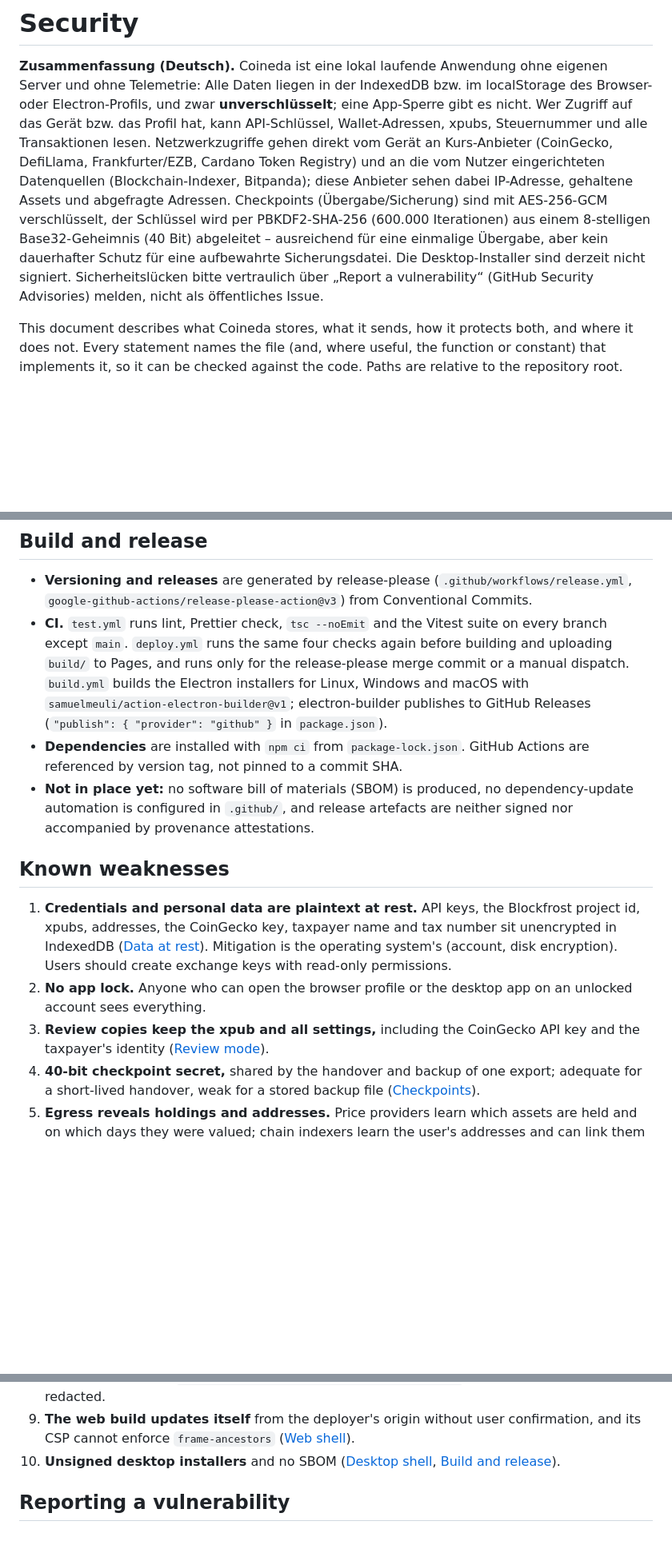
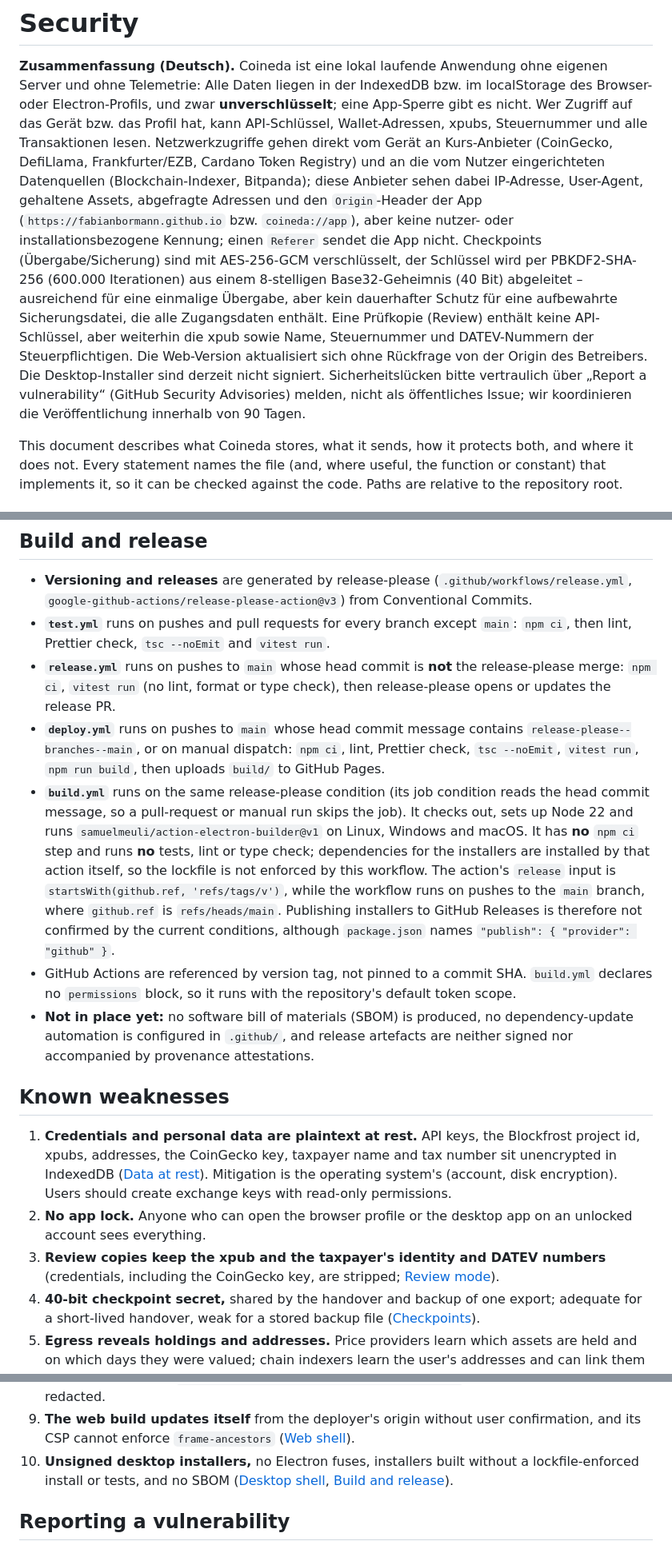
Before and after one commit to fabianbormann/Coineda, a Markdown page: SECURITY.md, 3 parts joined by grey strips. Shown at 80% size. Drawn GitHub-style; blank space fills up the shorter version.

```diff
--- a/SECURITY.md
+++ b/SECURITY.md
@@ -6,12 +6,17 @@ und zwar **unverschlüsselt**; eine App-Sperre gibt es nicht. Wer Zugriff auf da
 kann API-Schlüssel, Wallet-Adressen, xpubs, Steuernummer und alle Transaktionen lesen. Netzwerkzugriffe
 gehen direkt vom Gerät an Kurs-Anbieter (CoinGecko, DefiLlama, Frankfurter/EZB, Cardano Token Registry)
 und an die vom Nutzer eingerichteten Datenquellen (Blockchain-Indexer, Bitpanda); diese Anbieter sehen
-dabei IP-Adresse, gehaltene Assets und abgefragte Adressen. Checkpoints (Übergabe/Sicherung) sind mit
-AES-256-GCM verschlüsselt, der Schlüssel wird per PBKDF2-SHA-256 (600.000 Iterationen) aus einem
-8-stelligen Base32-Geheimnis (40 Bit) abgeleitet – ausreichend für eine einmalige Übergabe, aber kein
-dauerhafter Schutz für eine aufbewahrte Sicherungsdatei. Die Desktop-Installer sind derzeit nicht
-signiert. Sicherheitslücken bitte vertraulich über „Report a vulnerability“ (GitHub Security Advisories)
-melden, nicht als öffentliches Issue.
+dabei IP-Adresse, User-Agent, gehaltene Assets, abgefragte Adressen und den `Origin`-Header der App
+(`https://fabianbormann.github.io` bzw. `coineda://app`), aber keine nutzer- oder installationsbezogene
+Kennung; einen `Referer` sendet die App nicht. Checkpoints (Übergabe/Sicherung) sind mit AES-256-GCM
+verschlüsselt, der Schlüssel wird per PBKDF2-SHA-256 (600.000 Iterationen) aus einem 8-stelligen
+Base32-Geheimnis (40 Bit) abgeleitet – ausreichend für eine einmalige Übergabe, aber kein dauerhafter
+Schutz für eine aufbewahrte Sicherungsdatei, die alle Zugangsdaten enthält. Eine Prüfkopie (Review) enthält
+keine API-Schlüssel, aber weiterhin die xpub sowie Name, Steuernummer und DATEV-Nummern der
+Steuerpflichtigen. Die Web-Version aktualisiert sich ohne Rückfrage von der Origin des Betreibers. Die
+Desktop-Installer sind derzeit nicht signiert. Sicherheitslücken bitte vertraulich über „Report a
+vulnerability“ (GitHub Security Advisories) melden, nicht als öffentliches Issue; wir koordinieren die
+Veröffentlichung innerhalb von 90 Tagen.
 
 This document describes what Coineda stores, what it sends, how it protects both, and where it does not.
 Every statement names the file (and, where useful, the function or constant) that implements it, so it
@@ -267,13 +302,24 @@ only in serve mode by `cspFor`).
 
 - **Versioning and releases** are generated by release-please (`.github/workflows/release.yml`,
   `google-github-actions/release-please-action@v3`) from Conventional Commits.
-- **CI.** `test.yml` runs lint, Prettier check, `tsc --noEmit` and the Vitest suite on every branch except
-  `main`. `deploy.yml` runs the same four checks again before building and uploading `build/` to Pages, and
-  runs only for the release-please merge commit or a manual dispatch. `build.yml` builds the Electron
-  installers for Linux, Windows and macOS with `samuelmeuli/action-electron-builder@v1`; electron-builder
-  publishes to GitHub Releases (`"publish": { "provider": "github" }` in `package.json`).
-- **Dependencies** are installed with `npm ci` from `package-lock.json`. GitHub Actions are referenced by
-  version tag, not pinned to a commit SHA.
+- **`test.yml`** runs on pushes and pull requests for every branch except `main`: `npm ci`, then lint,
+  Prettier check, `tsc --noEmit` and `vitest run`.
+- **`release.yml`** runs on pushes to `main` whose head commit is **not** the release-please merge:
+  `npm ci`, `vitest run` (no lint, format or type check), then release-please opens or updates the
+  release PR.
+- **`deploy.yml`** runs on pushes to `main` whose head commit message contains
+  `release-please--branches--main`, or on manual dispatch: `npm ci`, lint, Prettier check,
+  `tsc --noEmit`, `vitest run`, `npm run build`, then uploads `build/` to GitHub Pages.
+- **`build.yml`** runs on the same release-please condition (its job condition reads the head commit
+  message, so a pull-request or manual run skips the job). It checks out, sets up Node 22 and runs
+  `samuelmeuli/action-electron-builder@v1` on Linux, Windows and macOS. It has **no** `npm ci` step and
+  runs **no** tests, lint or type check; dependencies for the installers are installed by that action
+  itself, so the lockfile is not enforced by this workflow. The action's `release` input is
+  `startsWith(github.ref, 'refs/tags/v')`, while the workflow runs on pushes to the `main` branch, where
+  `github.ref` is `refs/heads/main`. Publishing installers to GitHub Releases is therefore not confirmed
+  by the current conditions, although `package.json` names `"publish": { "provider": "github" }`.
+- GitHub Actions are referenced by version tag, not pinned to a commit SHA. `build.yml` declares no
+  `permissions` block, so it runs with the repository's default token scope.
 - **Not in place yet:** no software bill of materials (SBOM) is produced, no dependency-update automation
   is configured in `.github/`, and release artefacts are neither signed nor accompanied by provenance
   attestations.
@@ -286,8 +332,8 @@ only in serve mode by `cspFor`).
    Users should create exchange keys with read-only permissions.
 2. **No app lock.** Anyone who can open the browser profile or the desktop app on an unlocked account sees
    everything.
-3. **Review copies keep the xpub and all settings,** including the CoinGecko API key and the taxpayer's
-   identity ([Review mode](#review-mode)).
+3. **Review copies keep the xpub and the taxpayer's identity and DATEV numbers** (credentials, including
+   the CoinGecko key, are stripped; [Review mode](#review-mode)).
 4. **40-bit checkpoint secret,** shared by the handover and backup of one export; adequate for a
    short-lived handover, weak for a stored backup file ([Checkpoints](#checkpoints)).
 5. **Egress reveals holdings and addresses.** Price providers learn which assets are held and on which
@@ -301,8 +347,8 @@ only in serve mode by `cspFor`).
    in `src/sources/ethereum-blockscout/translator.ts`); Bitpanda's excerpt is redacted.
 9. **The web build updates itself** from the deployer's origin without user confirmation, and its CSP
    cannot enforce `frame-ancestors` ([Web shell](#web-shell)).
-10. **Unsigned desktop installers** and no SBOM ([Desktop shell](#desktop-shell),
-    [Build and release](#build-and-release)).
+10. **Unsigned desktop installers,** no Electron fuses, installers built without a lockfile-enforced
+    install or tests, and no SBOM ([Desktop shell](#desktop-shell), [Build and release](#build-and-release)).
 
 ## Reporting a vulnerability
 
```
Also changed, not shown: other parts of SECURITY.md (+47 -17 lines).
